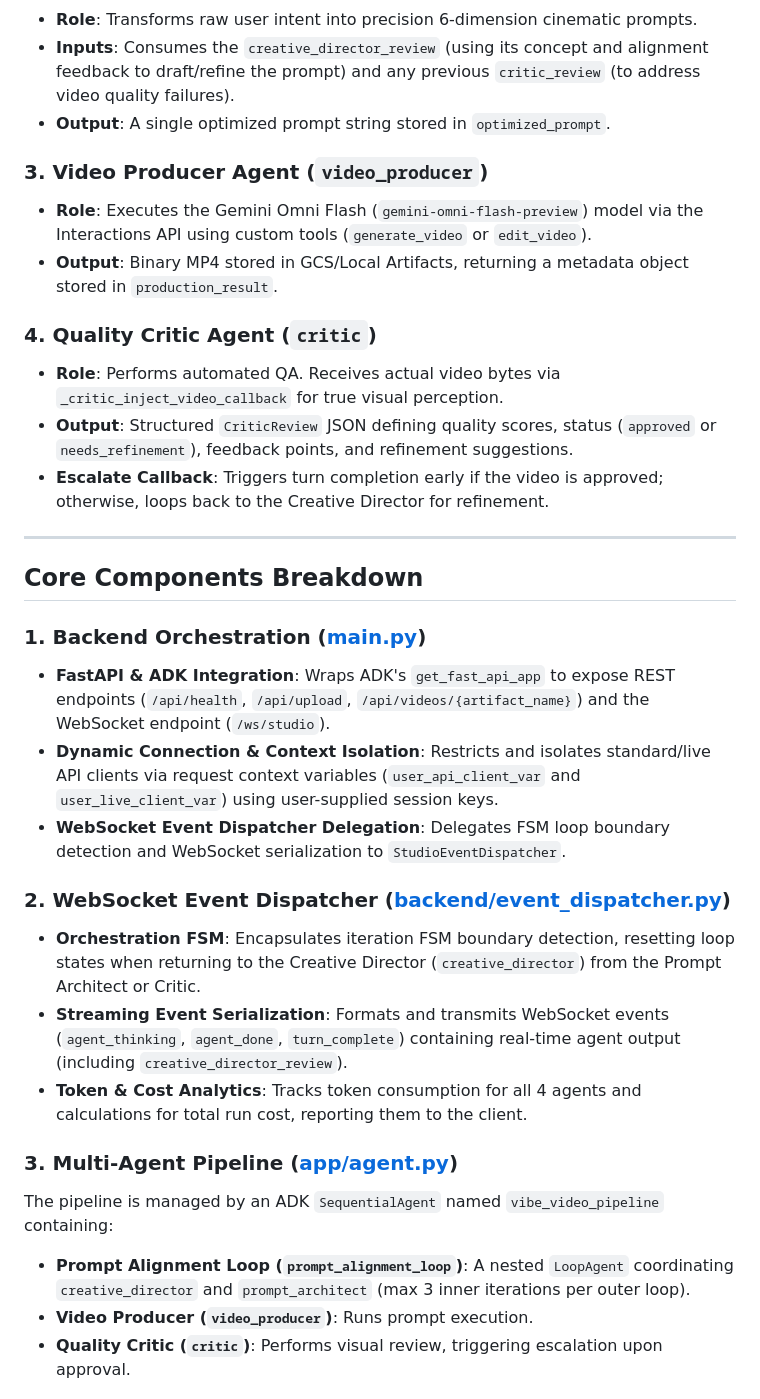
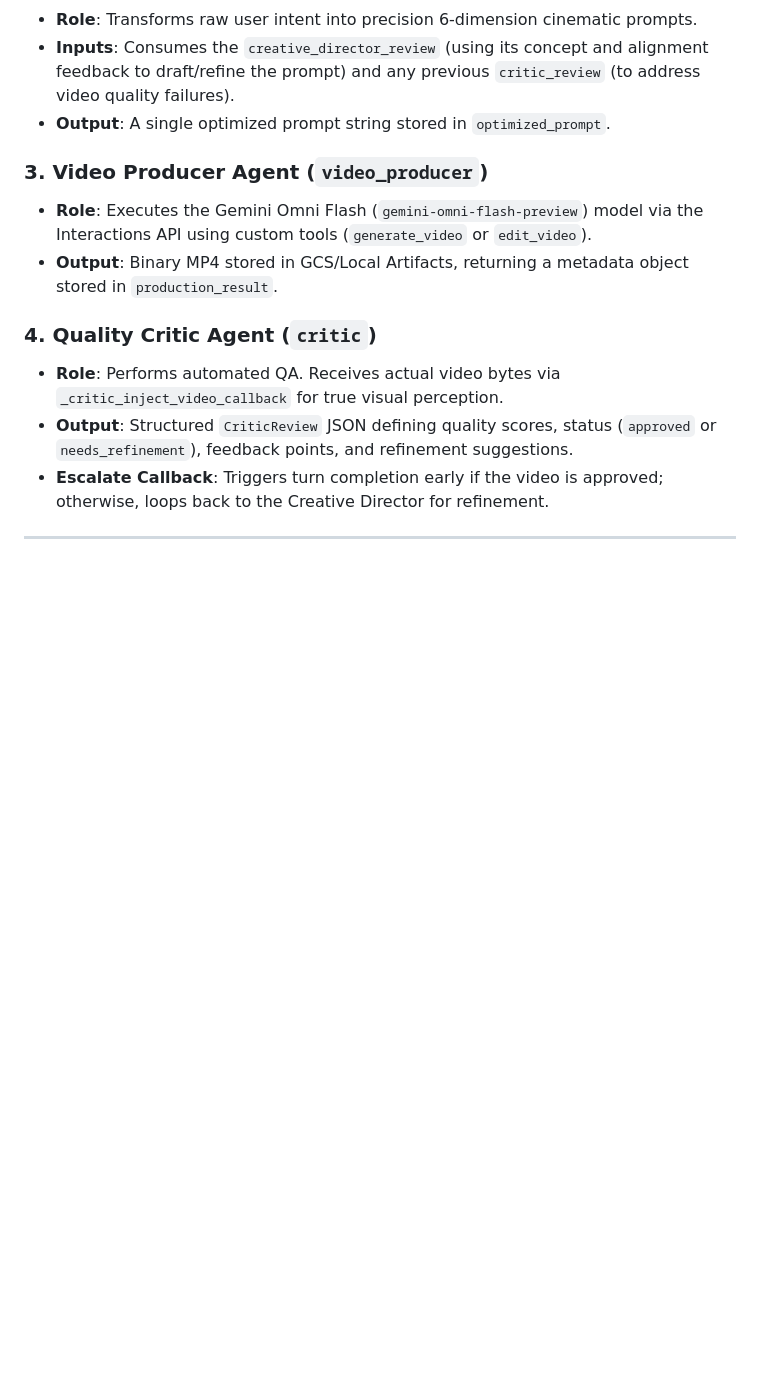
Before and after one commit to jggomez/vibe-video-gemini-omni, a Markdown page: README.md, the part around one of its changes. Rendered like a GitHub page; blank space fills up the shorter version.

Commit message:
docs: remove redundant Core Components Breakdown section

```diff
--- a/README.md
+++ b/README.md
@@ -138,21 +138,3 @@ flowchart TD
 
 ---
 
-## Core Components Breakdown
-
-### 1. Backend Orchestration ([main.py](file:///Users/jggomez/Documents/jggomez/code/vibe-video-gemini/main.py))
-- **FastAPI & ADK Integration**: Wraps ADK's `get_fast_api_app` to expose REST endpoints (`/api/health`, `/api/upload`, `/api/videos/{artifact_name}`) and the WebSocket endpoint (`/ws/studio`).
-- **Dynamic Connection & Context Isolation**: Restricts and isolates standard/live API clients via request context variables (`user_api_client_var` and `user_live_client_var`) using user-supplied session keys.
-- **WebSocket Event Dispatcher Delegation**: Delegates FSM loop boundary detection and WebSocket serialization to `StudioEventDispatcher`.
-
-### 2. WebSocket Event Dispatcher ([backend/event_dispatcher.py](file:///Users/jggomez/Documents/jggomez/code/vibe-video-gemini/backend/event_dispatcher.py))
-- **Orchestration FSM**: Encapsulates iteration FSM boundary detection, resetting loop states when returning to the Creative Director (`creative_director`) from the Prompt Architect or Critic.
-- **Streaming Event Serialization**: Formats and transmits WebSocket events (`agent_thinking`, `agent_done`, `turn_complete`) containing real-time agent output (including `creative_director_review`).
-- **Token & Cost Analytics**: Tracks token consumption for all 4 agents and calculations for total run cost, reporting them to the client.
-
-### 3. Multi-Agent Pipeline ([app/agent.py](file:///Users/jggomez/Documents/jggomez/code/vibe-video-gemini/app/agent.py))
-The pipeline is managed by an ADK `SequentialAgent` named `vibe_video_pipeline` containing:
-- **Prompt Alignment Loop (`prompt_alignment_loop`)**: A nested `LoopAgent` coordinating `creative_director` and `prompt_architect` (max 3 inner iterations per outer loop).
-- **Video Producer (`video_producer`)**: Runs prompt execution.
-- **Quality Critic (`critic`)**: Performs visual review, triggering escalation upon approval.
-
```
Also changed, not shown: other parts of README.md (+0 -27 lines).
